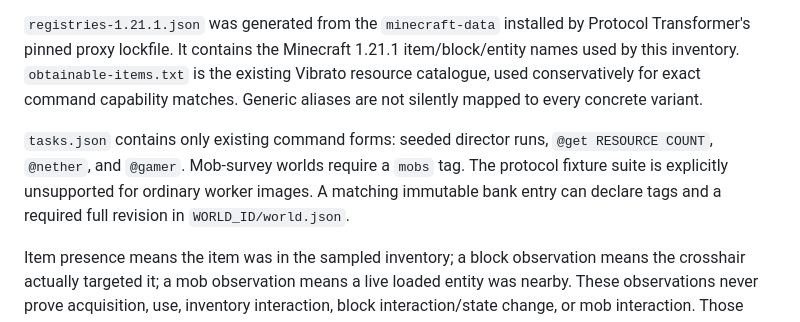
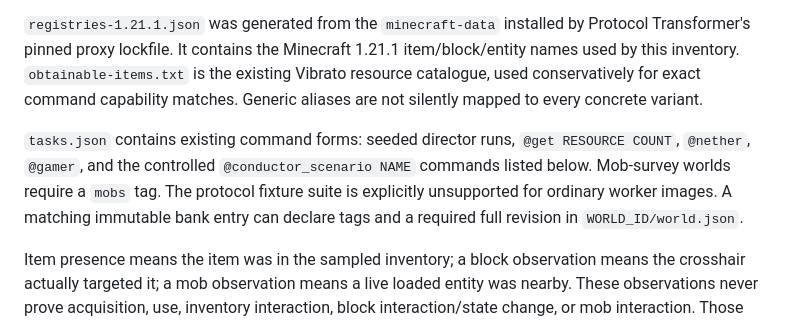
Before and after one commit to DistilledSlop/Vibrato-Conductor, a Markdown page: catalogs/README.md, the part around the change. Drawn GitHub-style.

Commit message:
Align task catalog and live check docs with scenario and renderer settings

```diff
--- a/catalogs/README.md
+++ b/catalogs/README.md
@@ -6,7 +6,7 @@ The inventory explicitly distinguishes requested targets, actual observations, a
 
 `registries-1.21.1.json` was generated from the `minecraft-data` installed by Protocol Transformer's pinned proxy lockfile. It contains the Minecraft 1.21.1 item/block/entity names used by this inventory. `obtainable-items.txt` is the existing Vibrato resource catalogue, used conservatively for exact command capability matches. Generic aliases are not silently mapped to every concrete variant.
 
-`tasks.json` contains only existing command forms: seeded director runs, `@get RESOURCE COUNT`, `@nether`, and `@gamer`. Mob-survey worlds require a `mobs` tag. The protocol fixture suite is explicitly unsupported for ordinary worker images. A matching immutable bank entry can declare tags and a required full revision in `WORLD_ID/world.json`.
+`tasks.json` contains existing command forms: seeded director runs, `@get RESOURCE COUNT`, `@nether`, `@gamer`, and the controlled `@conductor_scenario NAME` commands listed below. Mob-survey worlds require a `mobs` tag. The protocol fixture suite is explicitly unsupported for ordinary worker images. A matching immutable bank entry can declare tags and a required full revision in `WORLD_ID/world.json`.
 
 Item presence means the item was in the sampled inventory; a block observation means the crosshair actually targeted it; a mob observation means a live loaded entity was nearby. These observations never prove acquisition, use, inventory interaction, block interaction/state change, or mob interaction. Those facets are separate requested targets. Most remain unsupported until authoritative action-specific instrumentation supplies their evidence; controlled Creative scenarios can confirm stone inventory interaction, stone item use, and stone state changes through the server observer. Positive inventory deltas alone do not prove acquisition cause. Task success belongs only to the task target and is never copied into unrelated content-interaction targets.
 
```
Also changed, not shown: docs/operations.md (+1 -1 lines), docs/worker.md (+1 -1 lines).
